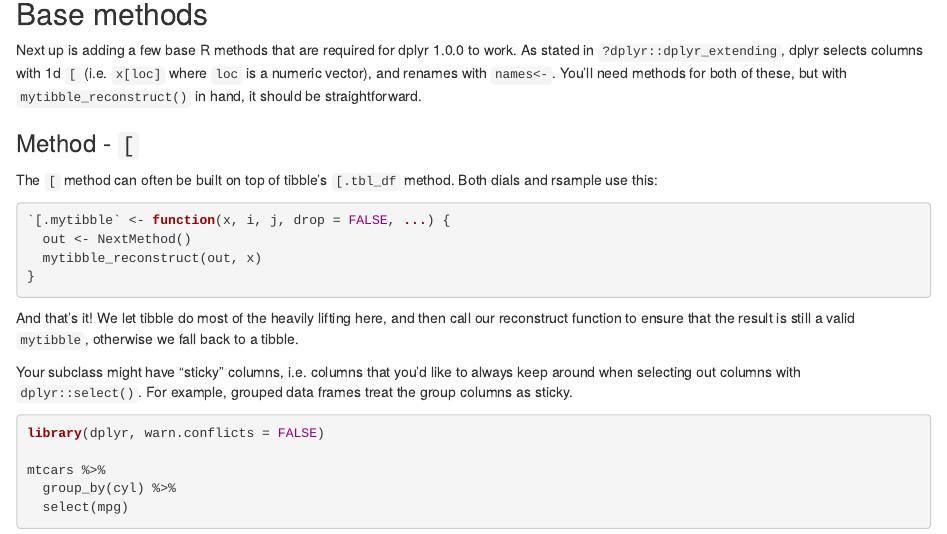
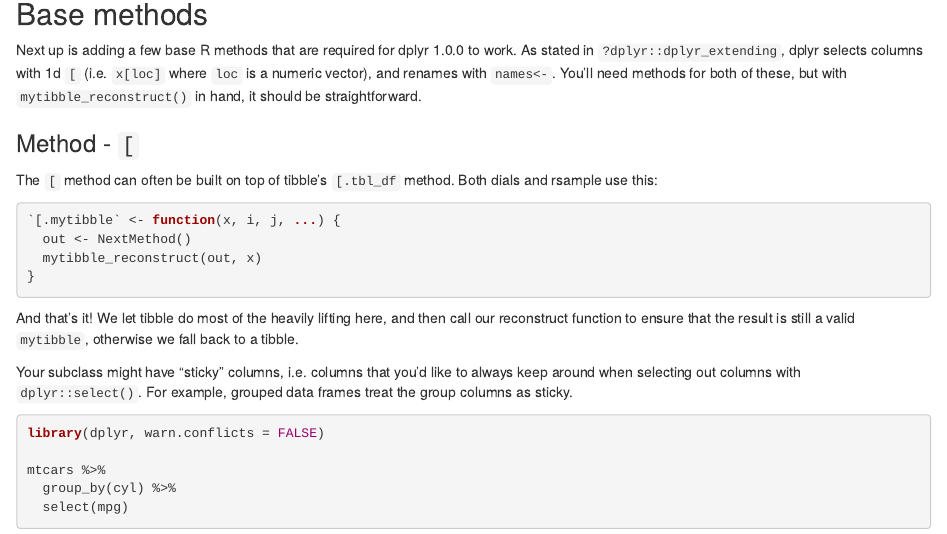
Before and after one commit to DavisVaughan/2020-06-01_dplyr-vctrs-compat, an R Markdown document (dplyr-vctrs-compat.Rmd): the page in a window 1100 px wide, from 2470 px down. Rendered offline with R 4.5, knitr and Pandoc, with nearby package versions.

Commit message:
Remove `drop` from the `[` signature for simplicity

````diff
--- a/dplyr-vctrs-compat.Rmd
+++ b/dplyr-vctrs-compat.Rmd
@@ -134,7 +134,7 @@ Next up is adding a few base R methods that are required for dplyr 1.0.0 to work
 The `[` method can often be built on top of tibble's `[.tbl_df` method. Both dials and rsample use this:
 
 ```{r, eval = FALSE}
-`[.mytibble` <- function(x, i, j, drop = FALSE, ...) {
+`[.mytibble` <- function(x, i, j, ...) {
   out <- NextMethod()
   mytibble_reconstruct(out, x)
 }
````
